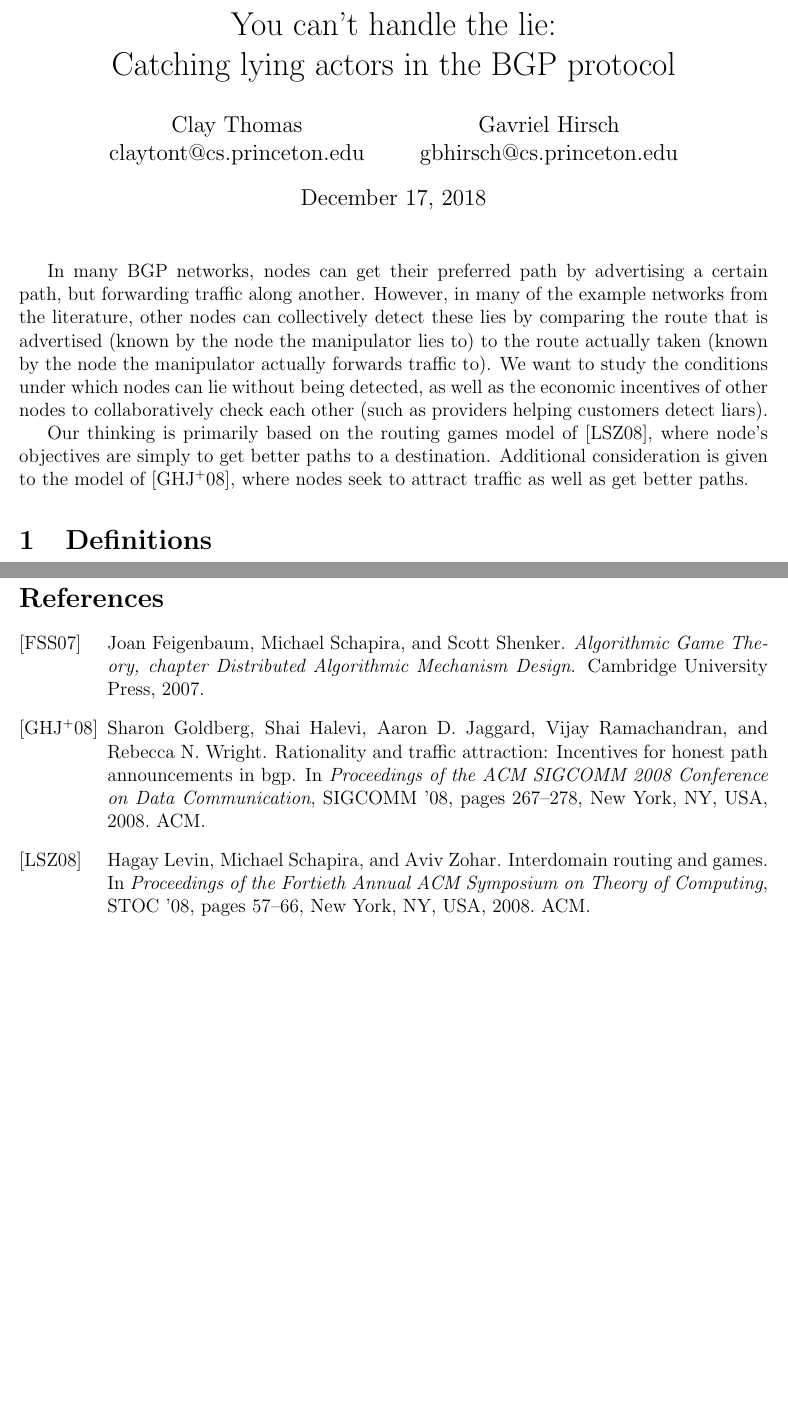
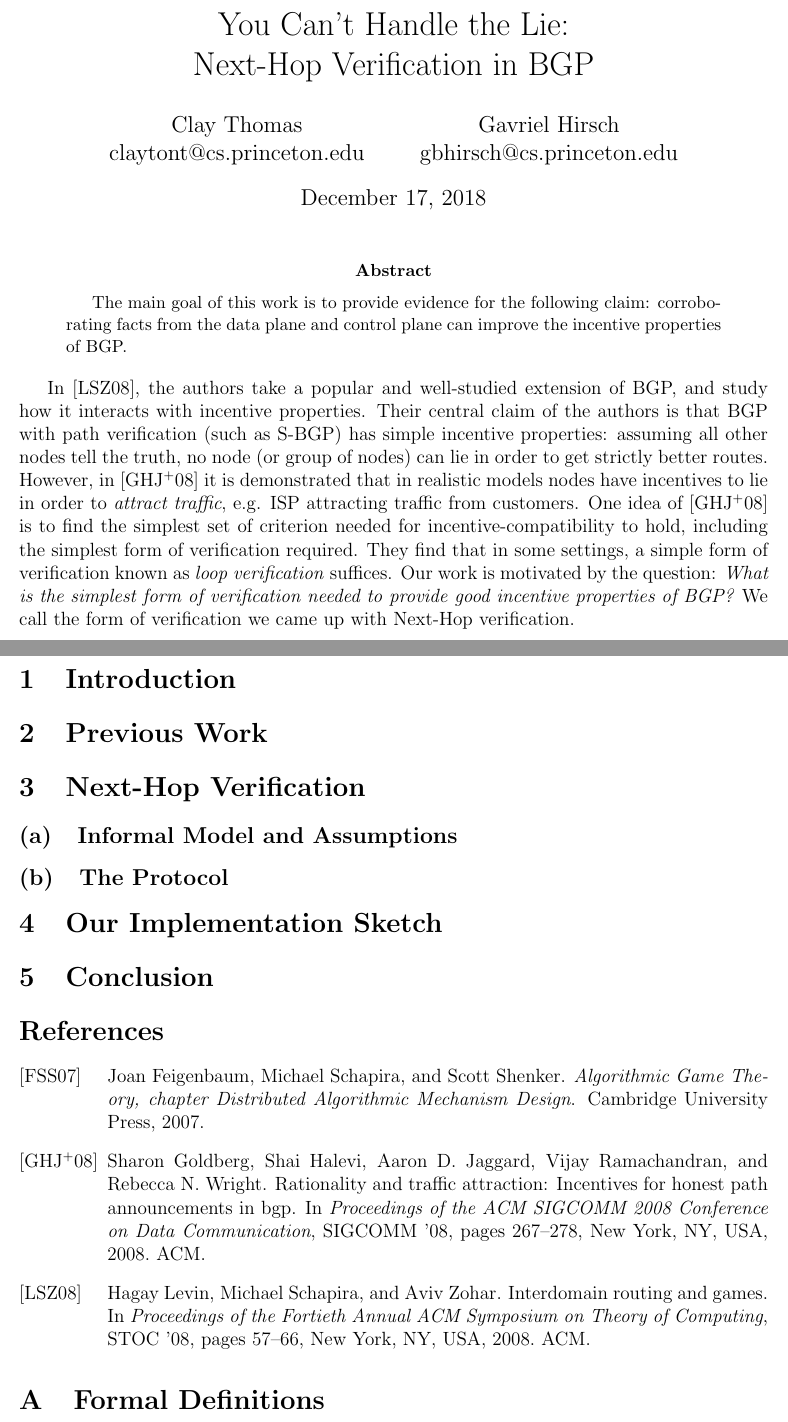
Before and after one commit to ClathomasPrime/Cs561Proj, a LaTeX paper (tex/proj.tex): two parts of pages 1 and 2 of 2 before the commit and two parts of pages 1 and 2 of 3 after it, joined at a grey line, cut at the place of the change, the shorter picture padded with empty space. Compiled offline with pdfLaTeX.

Commit message:
outlined paper in section headers

```diff
--- a/tex/proj.tex
+++ b/tex/proj.tex
@@ -30,8 +30,8 @@
 % \renewcommand{\qedsymbol}{\filledbox}
 
 \title{
-  You can't handle the lie: \\
-  Catching lying actors in the BGP protocol
+  You Can't Handle the Lie: \\
+  Next-Hop Verification in BGP
 }
 \author{
   Clay Thomas\\ claytont@cs.princeton.edu
@@ -40,27 +40,48 @@
 }
 \maketitle
 
-In many BGP networks, nodes can get their preferred path
-by advertising a certain path, but forwarding traffic along another.
-However, in many of the example networks from the literature,
-other nodes can collectively detect these lies
-by comparing the route that is advertised (known by the node
-the manipulator lies to)
-to the route actually taken
-(known by the node the manipulator actually forwards traffic to).
-We want to study the conditions under which nodes
-can lie without being detected,
-as well as the economic incentives of other nodes to collaboratively
-check each other (such as providers helping customers detect liars).
+\begin{abstract}
+  The main goal of this work is to provide evidence for the following
+  claim: corroborating facts from the data plane and control plane
+  can improve the incentive properties of BGP.
+\end{abstract}
 
-Our thinking is primarily based on the routing games model of
-\cite{RoutingGames}, where node's objectives are simply to get
-better paths to a destination.
-Additional consideration is given to the model
-of \cite{Attraction}, where nodes seek to attract traffic as
-well as get better paths.
+  % Needs some rewriting and redistribution::
+  In \cite{RoutingGames}, the authors take a popular
+  and well-studied extension of BGP,
+  and study how it interacts with incentive properties.
+  Their central claim of the authors is
+  that BGP with path verification (such as S-BGP) has
+  simple incentive properties: assuming all other nodes tell the truth,
+  no node (or group of nodes) can lie in order to get strictly better routes.
+  However, in \cite{Attraction} it is demonstrated that in realistic models
+  nodes have incentives to lie in order to \emph{attract traffic}, e.g.
+  ISP attracting traffic from customers.
+  One idea of \cite{Attraction} is to find the simplest set of criterion
+  needed for incentive-compatibility to hold, including the
+  simplest form of verification required.
+  They find that in some settings, a simple form of verification known
+  as \emph{loop verification} suffices.
+  Our work is motivated by the question:
+  \emph{What is the simplest form of verification needed to provide
+  good incentive properties of BGP?}
+  We call the form of verification we came up with Next-Hop verification.
 
-\section{Definitions}
+
+\section{Introduction}
+\section{Previous Work}
+\section{Next-Hop Verification}
+  \subsection{Informal Model and Assumptions}
+  \subsection{The Protocol}
+\section{Our Implementation Sketch}
+\section{Conclusion}
+
+\bibliography{proj}{}
+\bibliographystyle{alpha}
+
+\appendix
+
+\section{Formal Definitions}
   We follow the model of \cite{RoutingGames} and \cite{AgtBookDistributed},
   and start with the following model.
 
```
Also changed, not shown: bgp-fact-check/package.yaml (+4 -1 lines), bgp-fact-check/stack.yaml (+2 -1 lines), tex/proj.pdf, tex/proj.tex (4 more changed lines), 7 other files.
